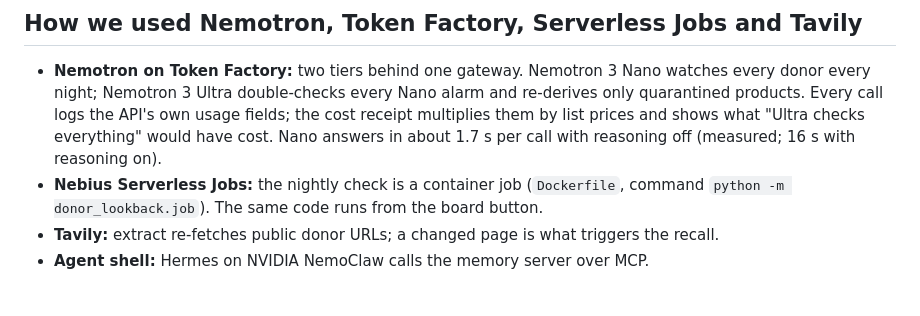
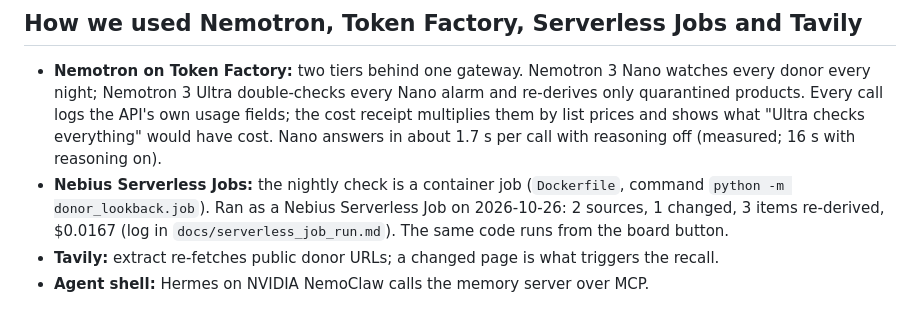
Before and after one commit to millerandmuller/stalecatch, a Markdown page: README.md, the part around the change. Drawn GitHub-style.

Commit message:
Log of the first run as a Nebius Serverless Job; README states it

```diff
--- a/README.md
+++ b/README.md
@@ -44,7 +44,7 @@ Nightly check (Nebius Serverless Job) --> re-fetch (Tavily) --> Nano compares --
 ## How we used Nemotron, Token Factory, Serverless Jobs and Tavily
 
 - **Nemotron on Token Factory:** two tiers behind one gateway. Nemotron 3 Nano watches every donor every night; Nemotron 3 Ultra double-checks every Nano alarm and re-derives only quarantined products. Every call logs the API's own usage fields; the cost receipt multiplies them by list prices and shows what "Ultra checks everything" would have cost. Nano answers in about 1.7 s per call with reasoning off (measured; 16 s with reasoning on).
-- **Nebius Serverless Jobs:** the nightly check is a container job (`Dockerfile`, command `python -m donor_lookback.job`). The same code runs from the board button.
+- **Nebius Serverless Jobs:** the nightly check is a container job (`Dockerfile`, command `python -m donor_lookback.job`). Ran as a Nebius Serverless Job on 2026-10-26: 2 sources, 1 changed, 3 items re-derived, $0.0167 (log in `docs/serverless_job_run.md`). The same code runs from the board button.
 - **Tavily:** extract re-fetches public donor URLs; a changed page is what triggers the recall.
 - **Agent shell:** Hermes on NVIDIA NemoClaw calls the memory server over MCP.
 
```
Also changed, not shown: docs/serverless_job_run.md (added, +63 -0 lines).
